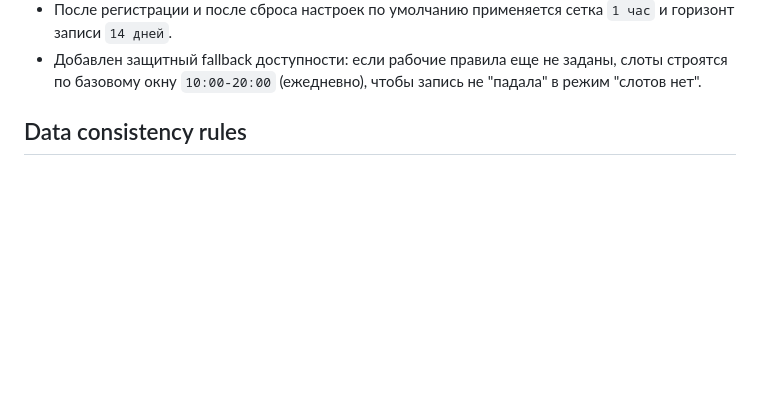
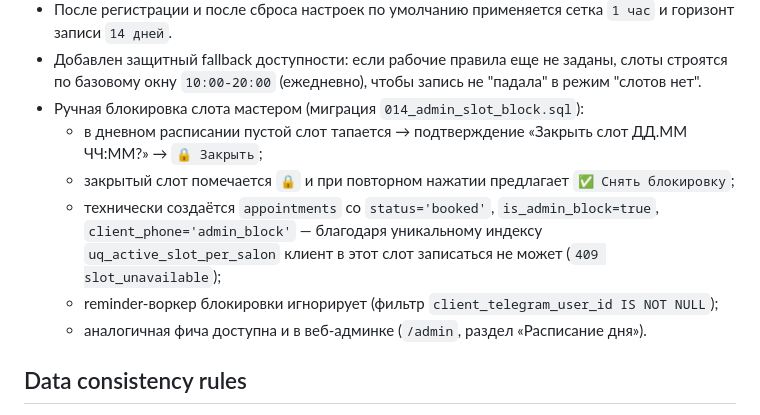
Before and after one commit to andyrbek2709-tech/Beauti, a Markdown page: README.md, the part around one of its changes. Drawn GitHub-style; blank space fills up the shorter version.

```diff
--- a/README.md
+++ b/README.md
@@ -106,6 +108,12 @@
 - Команда `/help` для мастера расширена: подробное описание всех кнопок, блоков меню и рабочих сценариев.
 - После регистрации и после сброса настроек по умолчанию применяется сетка `1 час` и горизонт записи `14 дней`.
 - Добавлен защитный fallback доступности: если рабочие правила еще не заданы, слоты строятся по базовому окну `10:00-20:00` (ежедневно), чтобы запись не "падала" в режим "слотов нет".
+- Ручная блокировка слота мастером (миграция `014_admin_slot_block.sql`):
+  - в дневном расписании пустой слот тапается → подтверждение «Закрыть слот ДД.ММ ЧЧ:ММ?» → `🔒 Закрыть`;
+  - закрытый слот помечается `🔒` и при повторном нажатии предлагает `✅ Снять блокировку`;
+  - технически создаётся `appointments` со `status='booked'`, `is_admin_block=true`, `client_phone='admin_block'` — благодаря уникальному индексу `uq_active_slot_per_salon` клиент в этот слот записаться не может (`409 slot_unavailable`);
+  - reminder-воркер блокировки игнорирует (фильтр `client_telegram_user_id IS NOT NULL`);
+  - аналогичная фича доступна и в веб-админке (`/admin`, раздел «Расписание дня»).
 
 ## Data consistency rules
 
```
Also changed, not shown: other parts of README.md (+46 -2 lines).
